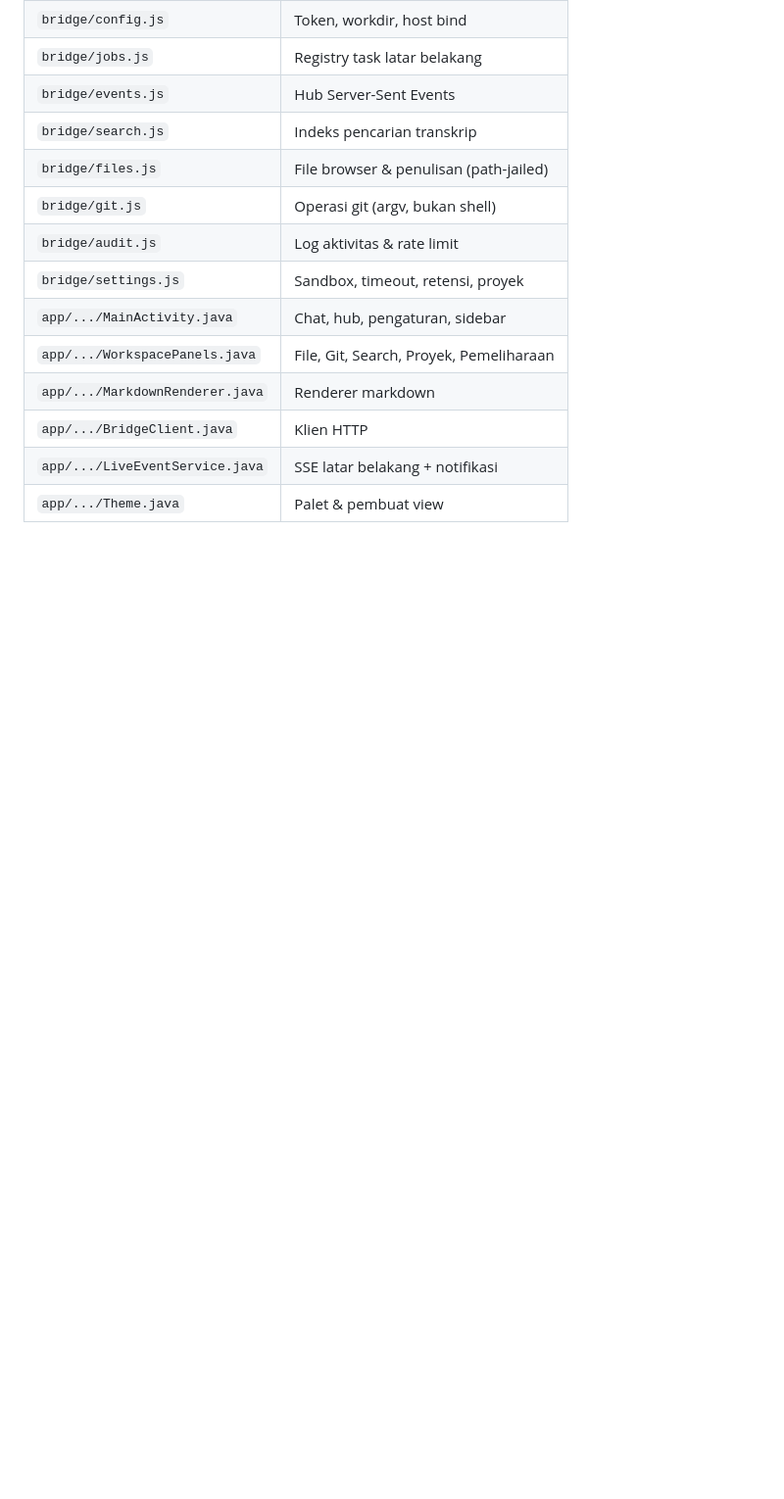
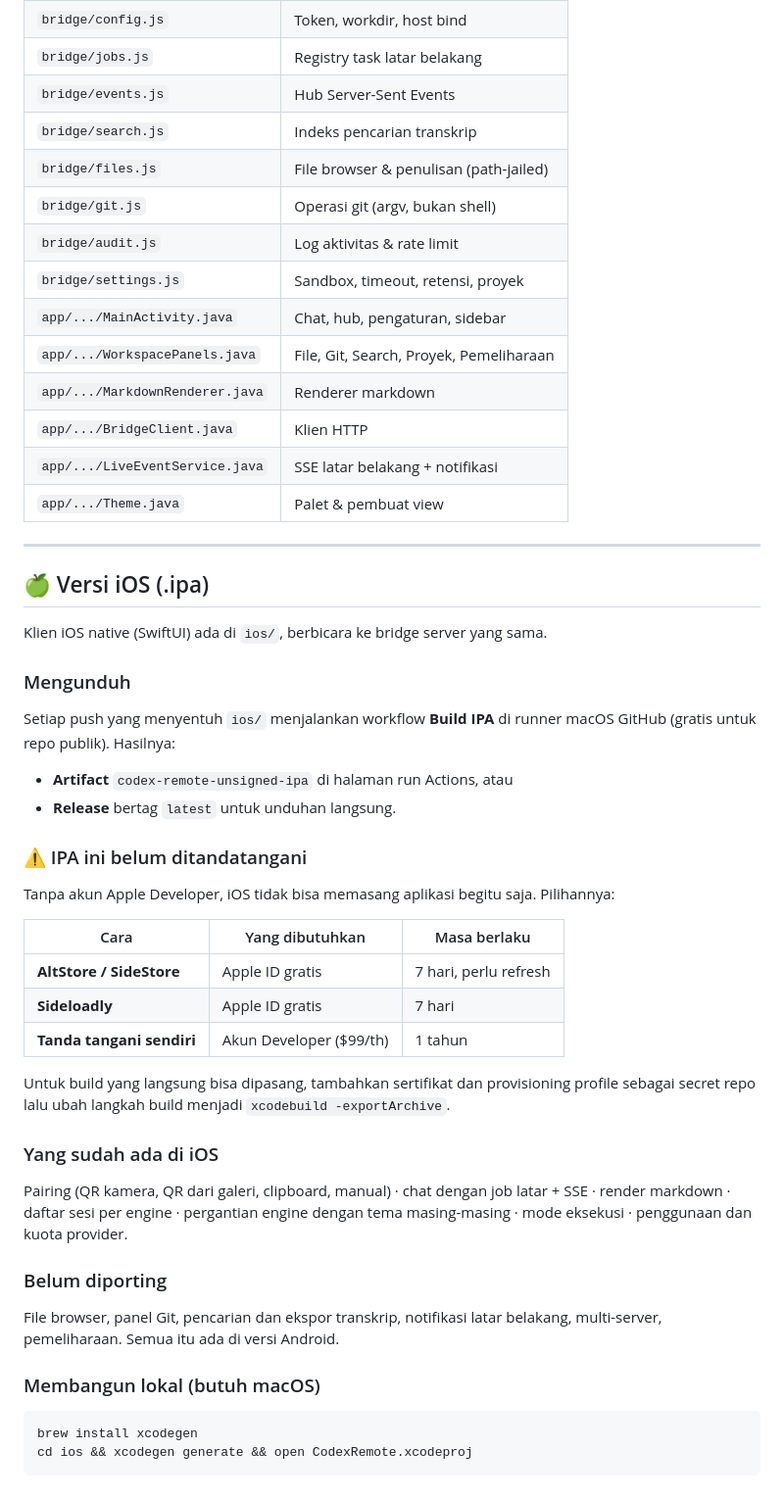
Before and after one commit to greedykid/antigravity-cli-app, a Markdown page: README.md, the part around the change. Shown at 98% size. Drawn GitHub-style; blank space fills up the shorter version.

Commit message:
docs: how to get and install the iOS build
Co-Authored-By: Claude Opus 5 <noreply@anthropic.com>
Claude-Session: https://claude.ai/code/session_01QTgivrJianTsSNbGGnv7Wh

````diff
--- a/README.md
+++ b/README.md
@@ -223,3 +223,44 @@ Struktur kode:
 | `app/.../BridgeClient.java` | Klien HTTP |
 | `app/.../LiveEventService.java` | SSE latar belakang + notifikasi |
 | `app/.../Theme.java` | Palet & pembuat view |
+
+
+---
+
+## 🍏 Versi iOS (.ipa)
+
+Klien iOS native (SwiftUI) ada di `ios/`, berbicara ke bridge server yang sama.
+
+### Mengunduh
+
+Setiap push yang menyentuh `ios/` menjalankan workflow **Build IPA** di runner macOS GitHub (gratis untuk repo publik). Hasilnya:
+
+* **Artifact** `codex-remote-unsigned-ipa` di halaman run Actions, atau
+* **Release** bertag `latest` untuk unduhan langsung.
+
+### ⚠️ IPA ini belum ditandatangani
+
+Tanpa akun Apple Developer, iOS tidak bisa memasang aplikasi begitu saja. Pilihannya:
+
+| Cara | Yang dibutuhkan | Masa berlaku |
+|---|---|---|
+| **AltStore / SideStore** | Apple ID gratis | 7 hari, perlu refresh |
+| **Sideloadly** | Apple ID gratis | 7 hari |
+| **Tanda tangani sendiri** | Akun Developer ($99/th) | 1 tahun |
+
+Untuk build yang langsung bisa dipasang, tambahkan sertifikat dan provisioning profile sebagai secret repo lalu ubah langkah build menjadi `xcodebuild -exportArchive`.
+
+### Yang sudah ada di iOS
+
+Pairing (QR kamera, QR dari galeri, clipboard, manual) · chat dengan job latar + SSE · render markdown · daftar sesi per engine · pergantian engine dengan tema masing-masing · mode eksekusi · penggunaan dan kuota provider.
+
+### Belum diporting
+
+File browser, panel Git, pencarian dan ekspor transkrip, notifikasi latar belakang, multi-server, pemeliharaan. Semua itu ada di versi Android.
+
+### Membangun lokal (butuh macOS)
+
+```bash
+brew install xcodegen
+cd ios && xcodegen generate && open CodexRemote.xcodeproj
+```
````
